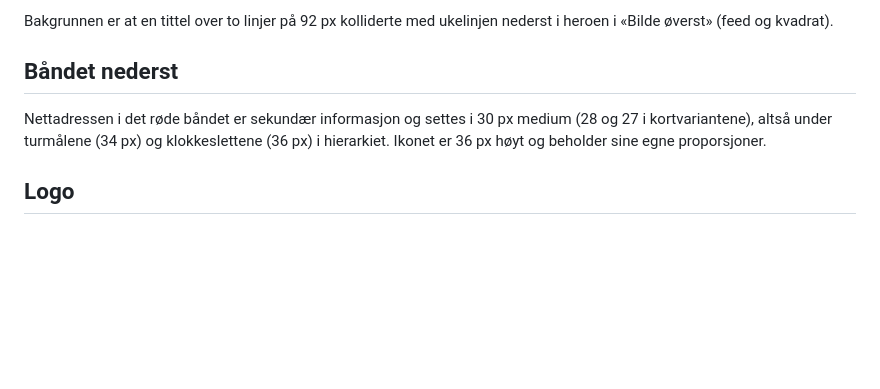
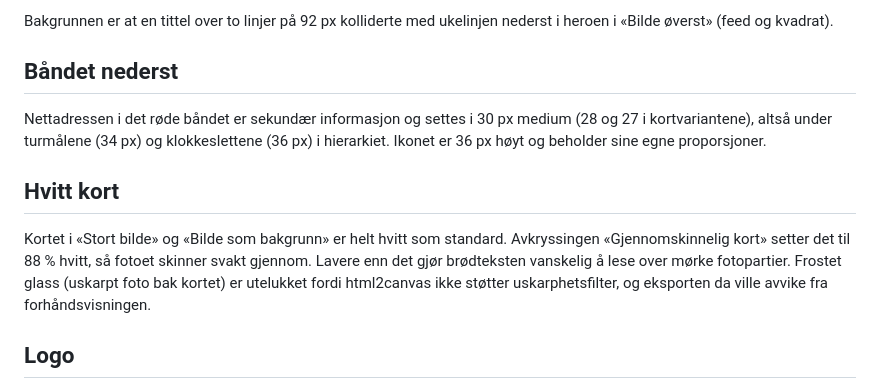
Before and after one commit to dntoslo/mal-generator, a Markdown page: docs/design.md, the part around the change. GitHub-like rendering; blank space fills up the shorter version.

```diff
--- a/docs/design.md
+++ b/docs/design.md
@@ -42,6 +42,10 @@ Bakgrunnen er at en tittel over to linjer på 92 px kolliderte med ukelinjen ned
 
 Nettadressen i det røde båndet er sekundær informasjon og settes i 30 px medium (28 og 27 i kortvariantene), altså under turmålene (34 px) og klokkeslettene (36 px) i hierarkiet. Ikonet er 36 px høyt og beholder sine egne proporsjoner.
 
+## Hvitt kort
+
+Kortet i «Stort bilde» og «Bilde som bakgrunn» er helt hvitt som standard. Avkryssingen «Gjennomskinnelig kort» setter det til 88 % hvitt, så fotoet skinner svakt gjennom. Lavere enn det gjør brødteksten vanskelig å lese over mørke fotopartier. Frostet glass (uskarpt foto bak kortet) er utelukket fordi html2canvas ikke støtter uskarphetsfilter, og eksporten da ville avvike fra forhåndsvisningen.
+
 ## Logo
 
 T-ikonet i det røde båndet nederst er alltid med som avsender. Den runde T-en i hvit sirkel oppe til høyre i fotoet kan skrus av med «Vis DNT-logo i bildet», for kanaler der avsenderen allerede er tydelig. Heroteksten holder samme bredde uansett, så layouten ikke flytter seg.
```
